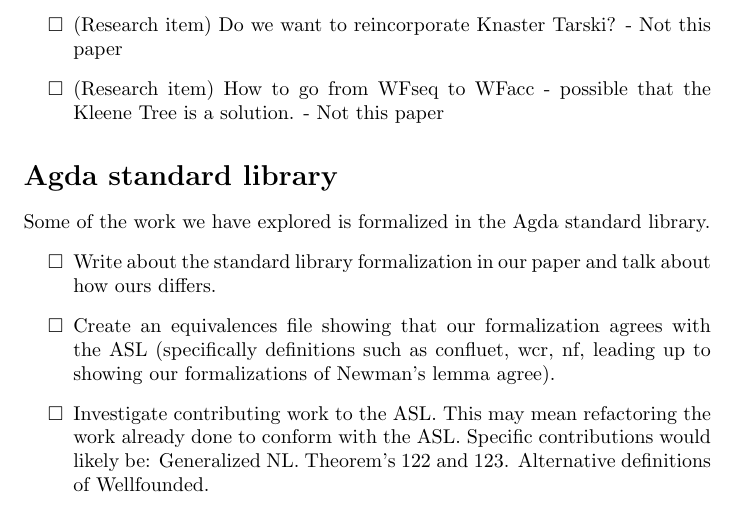
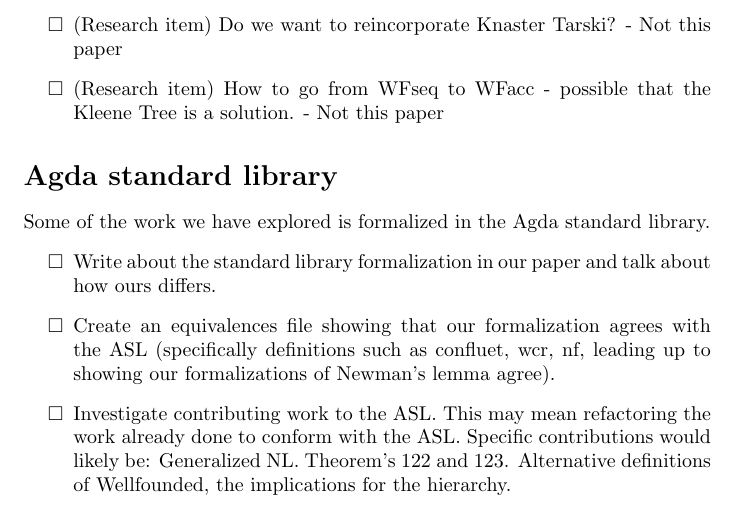
Before and after one commit to DrPolonsky/LAM, a LaTeX document (Relations/Paper/Summer_2025_TODO.tex): part of page 6 of 6, cut so that both start at the same text. Compiled offline with pdfLaTeX.

Commit message:
New todo items

```diff
--- a/Relations/Paper/Summer_2025_TODO.tex
+++ b/Relations/Paper/Summer_2025_TODO.tex
@@ -144,7 +144,7 @@
 \begin{todolist}
   \item Write about the standard library formalization in our paper and talk about how ours differs.
   \item Create an equivalences file showing that our formalization agrees with the ASL (specifically definitions such as confluet, wcr, nf, leading up to showing our formalizations of Newman's lemma agree).
-  \item Investigate contributing work to the ASL. This may mean refactoring the work already done to conform with the ASL. Specific contributions would likely be: Generalized NL. Theorem's 122 and 123. Alternative definitions of Wellfounded.
+  \item Investigate contributing work to the ASL. This may mean refactoring the work already done to conform with the ASL. Specific contributions would likely be: Generalized NL. Theorem's 122 and 123. Alternative definitions of Wellfounded, the implications for the hierarchy.
 \end{todolist}
 
 \end{document}
```
